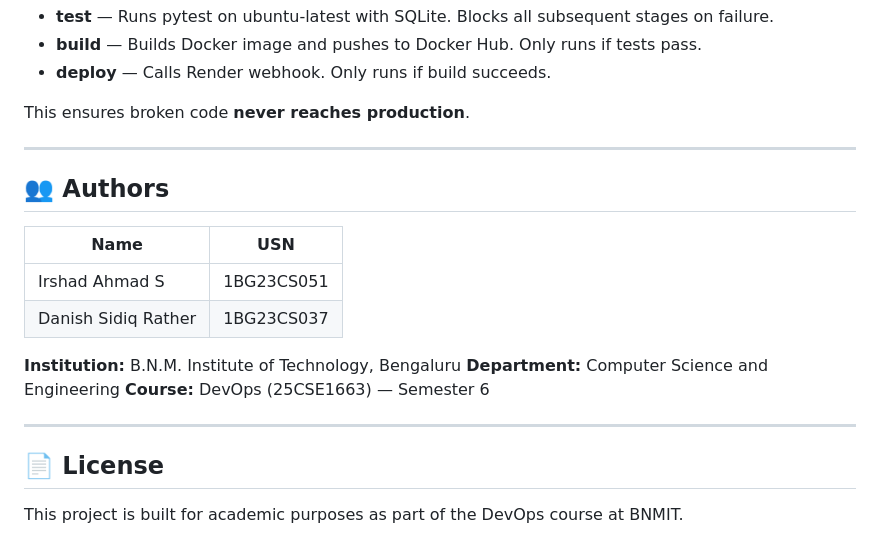
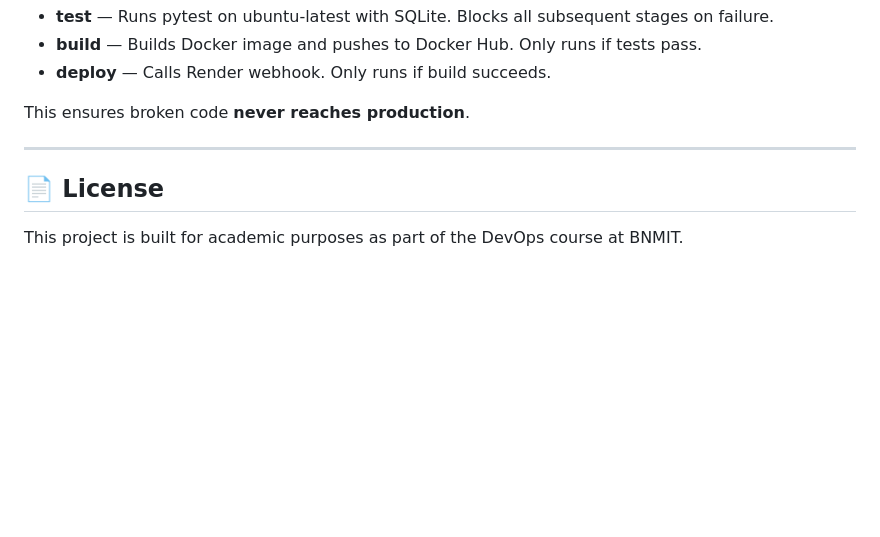
Before and after one commit to 1R5HAD/todo-devops, a Markdown page: README.md, the part around the change. GitHub-like rendering; blank space fills up the shorter version.

Commit message:
Remove authors and institution details from README
Removed authors section and related details from README.

```diff
--- a/README.md
+++ b/README.md
@@ -245,19 +245,6 @@ This ensures broken code **never reaches production**.
 
 ---
 
-## 👥 Authors
-
-| Name | USN |
-|---|---|
-| Irshad Ahmad S | 1BG23CS051 |
-| Danish Sidiq Rather | 1BG23CS037 |
-
-**Institution:** B.N.M. Institute of Technology, Bengaluru
-**Department:** Computer Science and Engineering
-**Course:** DevOps (25CSE1663) — Semester 6
-
----
-
 ## 📄 License
 
 This project is built for academic purposes as part of the DevOps course at BNMIT.
```
